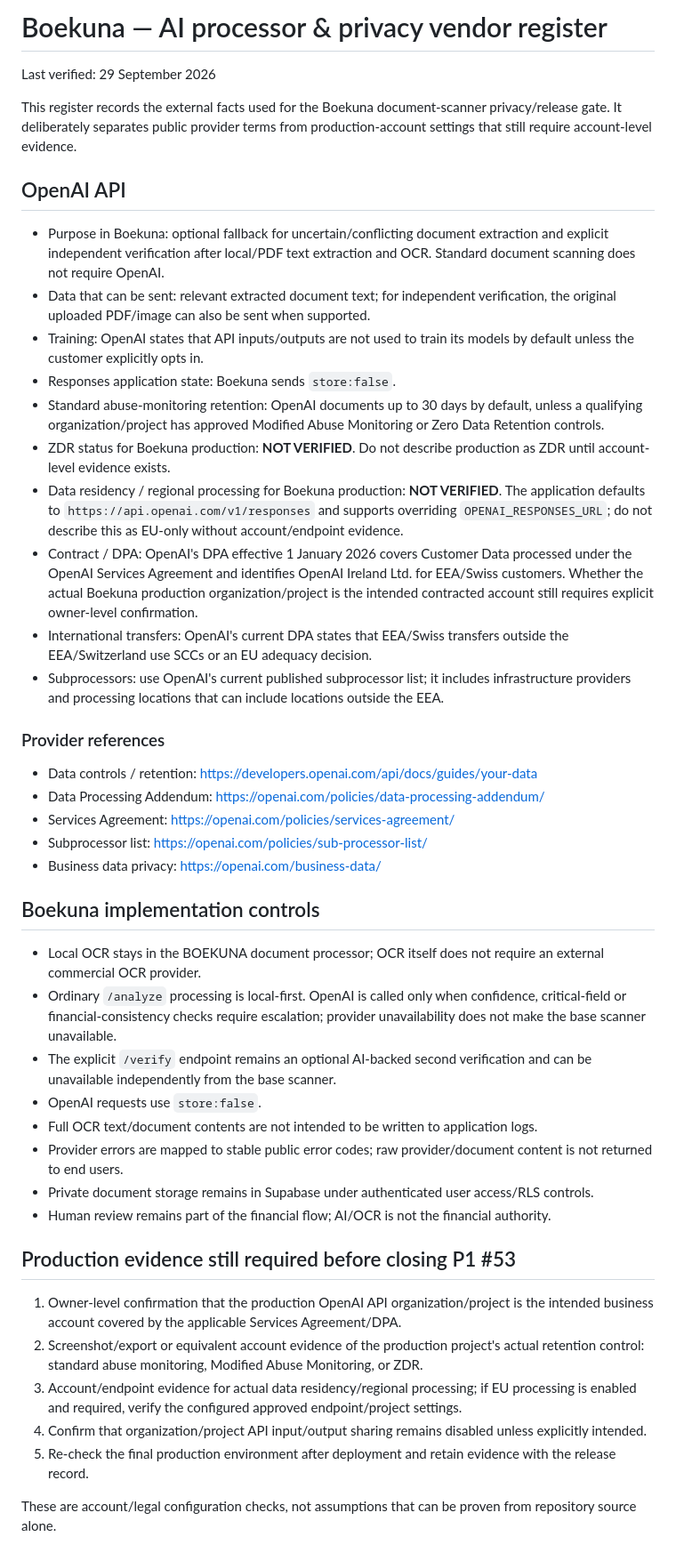
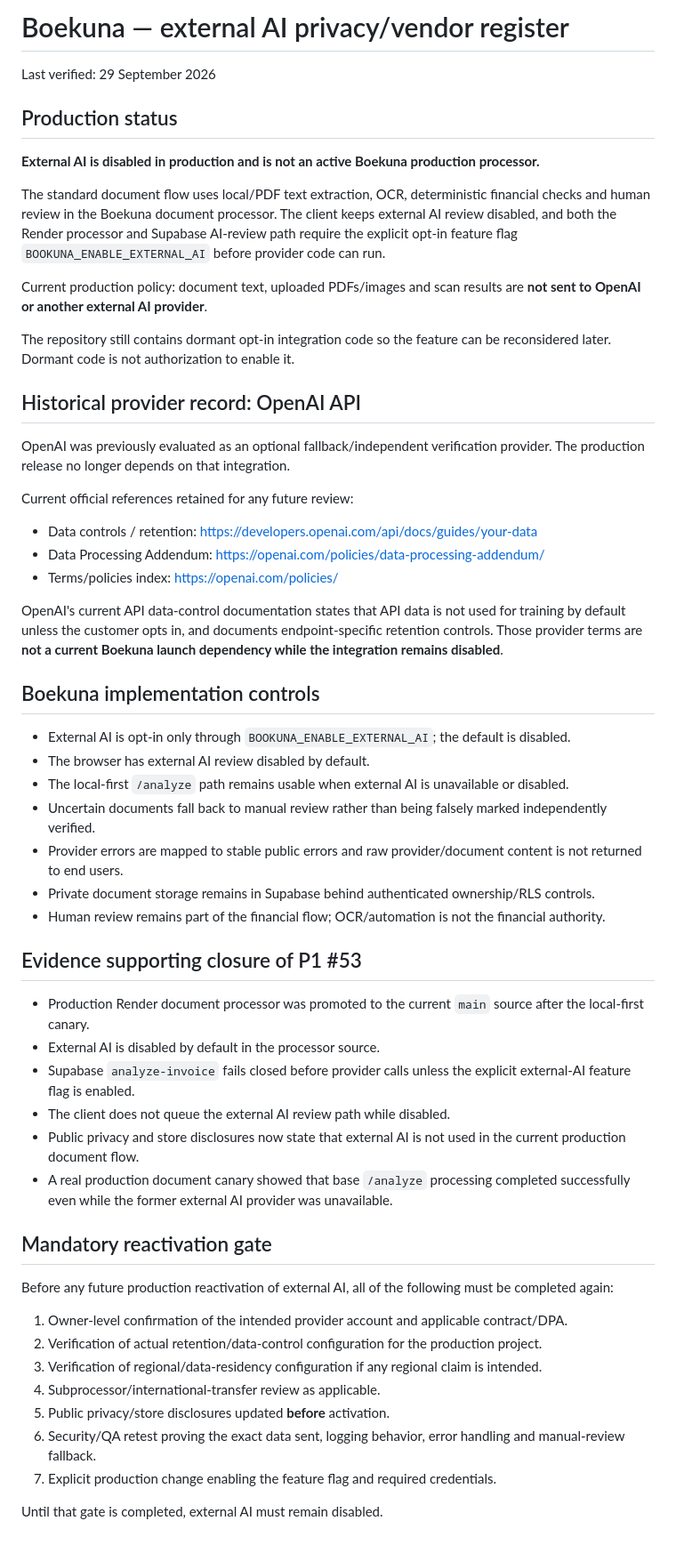
Before and after one commit to kwinstudio/boekuna, a Markdown page: docs/boekuna/AI_PRIVACY_VENDOR_REGISTER.md, the part around the change. Shown at 89% size. Drawn GitHub-style.

Commit message:
Mark external AI provider inactive and define reactivation gate

```diff
--- a/docs/boekuna/AI_PRIVACY_VENDOR_REGISTER.md
+++ b/docs/boekuna/AI_PRIVACY_VENDOR_REGISTER.md
@@ -1,47 +1,58 @@
-# Boekuna — AI processor & privacy vendor register
+# Boekuna — external AI privacy/vendor register
 
 Last verified: 29 September 2026
 
-This register records the external facts used for the Boekuna document-scanner privacy/release gate. It deliberately separates public provider terms from production-account settings that still require account-level evidence.
+## Production status
 
-## OpenAI API
+**External AI is disabled in production and is not an active Boekuna production processor.**
 
-- Purpose in Boekuna: optional fallback for uncertain/conflicting document extraction and explicit independent verification after local/PDF text extraction and OCR. Standard document scanning does not require OpenAI.
-- Data that can be sent: relevant extracted document text; for independent verification, the original uploaded PDF/image can also be sent when supported.
-- Training: OpenAI states that API inputs/outputs are not used to train its models by default unless the customer explicitly opts in.
-- Responses application state: Boekuna sends `store:false`.
-- Standard abuse-monitoring retention: OpenAI documents up to 30 days by default, unless a qualifying organization/project has approved Modified Abuse Monitoring or Zero Data Retention controls.
-- ZDR status for Boekuna production: **NOT VERIFIED**. Do not describe production as ZDR until account-level evidence exists.
-- Data residency / regional processing for Boekuna production: **NOT VERIFIED**. The application defaults to `https://api.openai.com/v1/responses` and supports overriding `OPENAI_RESPONSES_URL`; do not describe this as EU-only without account/endpoint evidence.
-- Contract / DPA: OpenAI's DPA effective 1 January 2026 covers Customer Data processed under the OpenAI Services Agreement and identifies OpenAI Ireland Ltd. for EEA/Swiss customers. Whether the actual Boekuna production organization/project is the intended contracted account still requires explicit owner-level confirmation.
-- International transfers: OpenAI's current DPA states that EEA/Swiss transfers outside the EEA/Switzerland use SCCs or an EU adequacy decision.
-- Subprocessors: use OpenAI's current published subprocessor list; it includes infrastructure providers and processing locations that can include locations outside the EEA.
+The standard document flow uses local/PDF text extraction, OCR, deterministic financial checks and human review in the Boekuna document processor. The client keeps external AI review disabled, and both the Render processor and Supabase AI-review path require the explicit opt-in feature flag `BOOKUNA_ENABLE_EXTERNAL_AI` before provider code can run.
 
-### Provider references
+Current production policy: document text, uploaded PDFs/images and scan results are **not sent to OpenAI or another external AI provider**.
+
+The repository still contains dormant opt-in integration code so the feature can be reconsidered later. Dormant code is not authorization to enable it.
+
+## Historical provider record: OpenAI API
+
+OpenAI was previously evaluated as an optional fallback/independent verification provider. The production release no longer depends on that integration.
+
+Current official references retained for any future review:
 
 - Data controls / retention: https://developers.openai.com/api/docs/guides/your-data
 - Data Processing Addendum: https://openai.com/policies/data-processing-addendum/
-- Services Agreement: https://openai.com/policies/services-agreement/
-- Subprocessor list: https://openai.com/policies/sub-processor-list/
-- Business data privacy: https://openai.com/business-data/
+- Terms/policies index: https://openai.com/policies/
+
+OpenAI's current API data-control documentation states that API data is not used for training by default unless the customer opts in, and documents endpoint-specific retention controls. Those provider terms are **not a current Boekuna launch dependency while the integration remains disabled**.
 
 ## Boekuna implementation controls
 
-- Local OCR stays in the BOEKUNA document processor; OCR itself does not require an external commercial OCR provider.
-- Ordinary `/analyze` processing is local-first. OpenAI is called only when confidence, critical-field or financial-consistency checks require escalation; provider unavailability does not make the base scanner unavailable.
-- The explicit `/verify` endpoint remains an optional AI-backed second verification and can be unavailable independently from the base scanner.
-- OpenAI requests use `store:false`.
-- Full OCR text/document contents are not intended to be written to application logs.
-- Provider errors are mapped to stable public error codes; raw provider/document content is not returned to end users.
-- Private document storage remains in Supabase under authenticated user access/RLS controls.
-- Human review remains part of the financial flow; AI/OCR is not the financial authority.
+- External AI is opt-in only through `BOOKUNA_ENABLE_EXTERNAL_AI`; the default is disabled.
+- The browser has external AI review disabled by default.
+- The local-first `/analyze` path remains usable when external AI is unavailable or disabled.
+- Uncertain documents fall back to manual review rather than being falsely marked independently verified.
+- Provider errors are mapped to stable public errors and raw provider/document content is not returned to end users.
+- Private document storage remains in Supabase behind authenticated ownership/RLS controls.
+- Human review remains part of the financial flow; OCR/automation is not the financial authority.
 
-## Production evidence still required before closing P1 #53
+## Evidence supporting closure of P1 #53
 
-1. Owner-level confirmation that the production OpenAI API organization/project is the intended business account covered by the applicable Services Agreement/DPA.
-2. Screenshot/export or equivalent account evidence of the production project's actual retention control: standard abuse monitoring, Modified Abuse Monitoring, or ZDR.
-3. Account/endpoint evidence for actual data residency/regional processing; if EU processing is enabled and required, verify the configured approved endpoint/project settings.
-4. Confirm that organization/project API input/output sharing remains disabled unless explicitly intended.
-5. Re-check the final production environment after deployment and retain evidence with the release record.
+- Production Render document processor was promoted to the current `main` source after the local-first canary.
+- External AI is disabled by default in the processor source.
+- Supabase `analyze-invoice` fails closed before provider calls unless the explicit external-AI feature flag is enabled.
+- The client does not queue the external AI review path while disabled.
+- Public privacy and store disclosures now state that external AI is not used in the current production document flow.
+- A real production document canary showed that base `/analyze` processing completed successfully even while the former external AI provider was unavailable.
 
-These are account/legal configuration checks, not assumptions that can be proven from repository source alone.
+## Mandatory reactivation gate
+
+Before any future production reactivation of external AI, all of the following must be completed again:
+
+1. Owner-level confirmation of the intended provider account and applicable contract/DPA.
+2. Verification of actual retention/data-control configuration for the production project.
+3. Verification of regional/data-residency configuration if any regional claim is intended.
+4. Subprocessor/international-transfer review as applicable.
+5. Public privacy/store disclosures updated **before** activation.
+6. Security/QA retest proving the exact data sent, logging behavior, error handling and manual-review fallback.
+7. Explicit production change enabling the feature flag and required credentials.
+
+Until that gate is completed, external AI must remain disabled.
```
